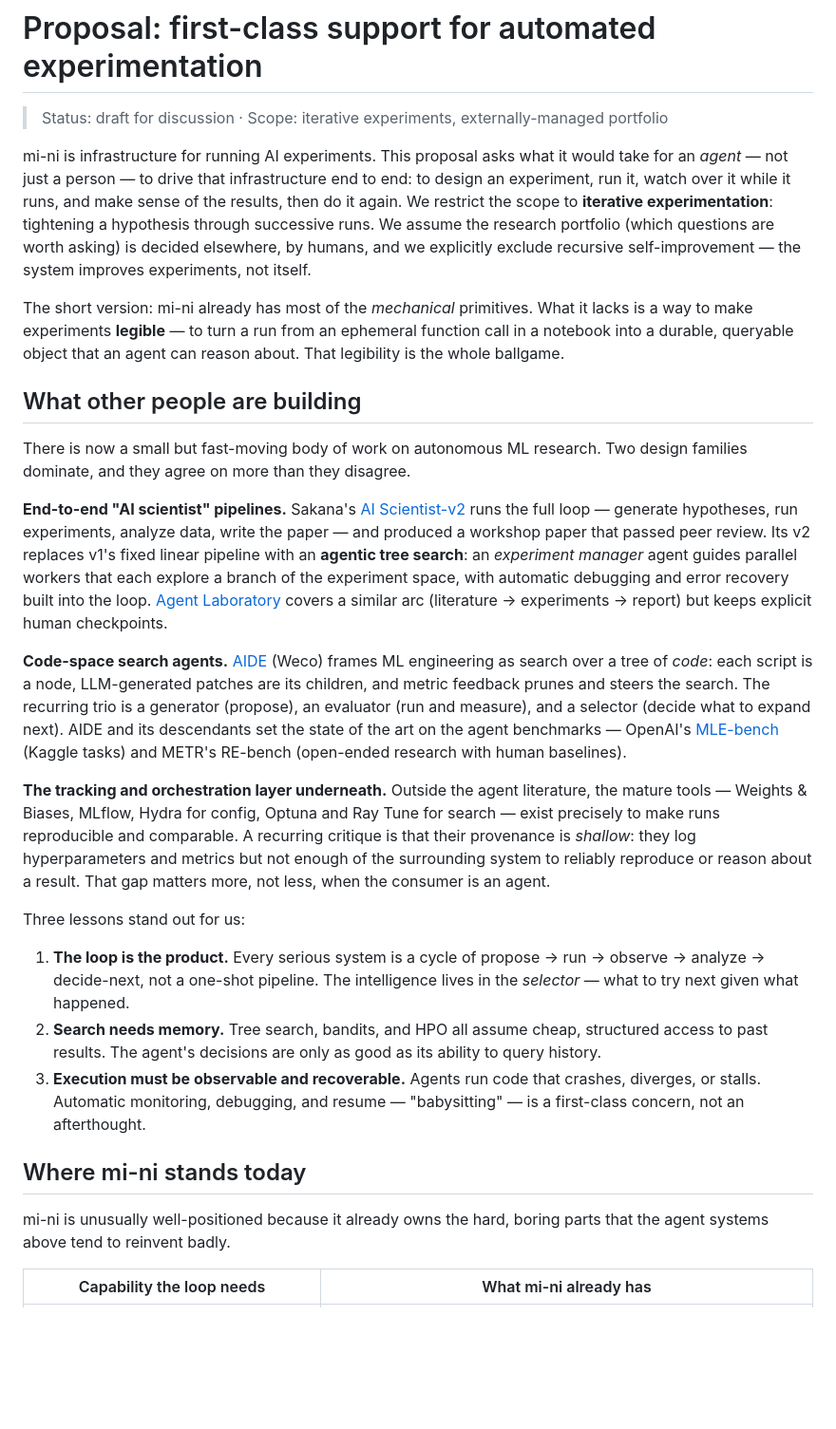
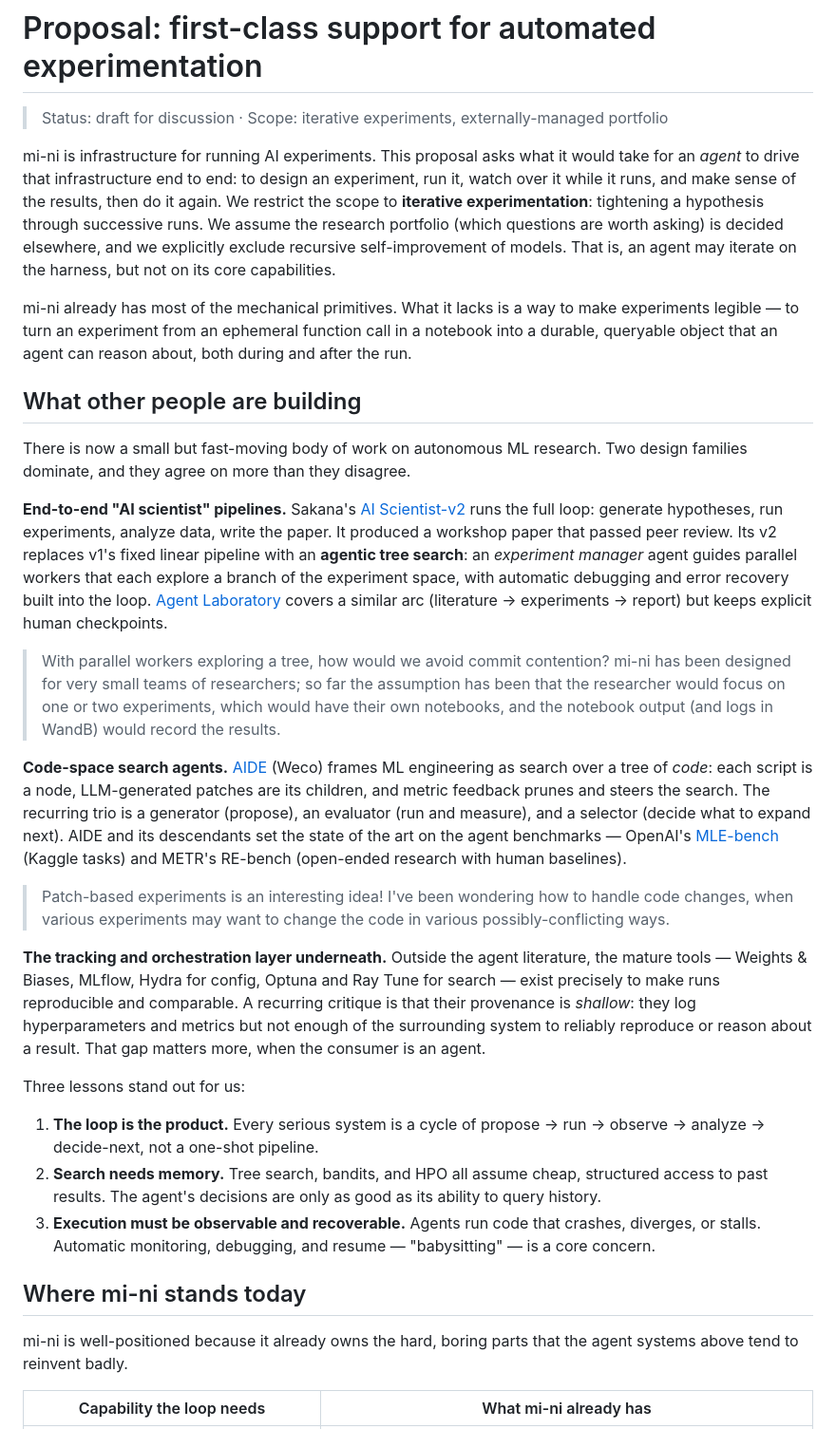
Before and after one commit to z0u/mi-ni, a Markdown page: docs/proposals/automated-research.md, the part around one of its changes. Shown at 95% size. Rendered like a GitHub page; blank space fills up the shorter version.

```diff
--- a/docs/proposals/automated-research.md
+++ b/docs/proposals/automated-research.md
@@ -3,18 +3,18 @@
 > Status: draft for discussion · Scope: iterative experiments, externally-managed portfolio
 
 mi-ni is infrastructure for running AI experiments. This proposal asks what it
-would take for an _agent_ — not just a person — to drive that infrastructure
-end to end: to design an experiment, run it, watch over it while it runs, and
-make sense of the results, then do it again. We restrict the scope to
-**iterative experimentation**: tightening a hypothesis through successive runs.
-We assume the research portfolio (which questions are worth asking) is decided
-elsewhere, by humans, and we explicitly exclude recursive self-improvement —
-the system improves experiments, not itself.
+would take for an _agent_ to drive that infrastructure end to end: to design an
+experiment, run it, watch over it while it runs, and make sense of the results,
+then do it again. We restrict the scope to **iterative experimentation**:
+tightening a hypothesis through successive runs. We assume the research
+portfolio (which questions are worth asking) is decided elsewhere, and we
+explicitly exclude recursive self-improvement of models. That is, an agent may
+iterate on the harness, but not on its core capabilities.
 
-The short version: mi-ni already has most of the _mechanical_ primitives. What
-it lacks is a way to make experiments **legible** — to turn a run from an
-ephemeral function call in a notebook into a durable, queryable object that an
-agent can reason about. That legibility is the whole ballgame.
+mi-ni already has most of the mechanical primitives. What it lacks is a way to
+make experiments legible — to turn an experiment from an ephemeral function call
+in a notebook into a durable, queryable object that an agent can reason about,
+both during and after the run.
 
 ## What other people are building
 
@@ -22,14 +22,20 @@ There is now a small but fast-moving body of work on autonomous ML research.
 Two design families dominate, and they agree on more than they disagree.
 
 **End-to-end "AI scientist" pipelines.** Sakana's
-[AI Scientist-v2][sakana] runs the full loop — generate hypotheses, run
-experiments, analyze data, write the paper — and produced a workshop paper that
+[AI Scientist-v2][sakana] runs the full loop: generate hypotheses, run
+experiments, analyze data, write the paper. It produced a workshop paper that
 passed peer review. Its v2 replaces v1's fixed linear pipeline with an
 **agentic tree search**: an _experiment manager_ agent guides parallel workers
 that each explore a branch of the experiment space, with automatic debugging
 and error recovery built into the loop. [Agent Laboratory][agentlab] covers a
 similar arc (literature → experiments → report) but keeps explicit human
 checkpoints.
+
+> With parallel workers exploring a tree, how would we avoid commit contention?
+> mi-ni has been designed for very small teams of researchers; so far the
+> assumption has been that the researcher would focus on one or two experiments,
+> which would have their own notebooks, and the notebook output (and logs in
+> WandB) would record the results.
 
 **Code-space search agents.** [AIDE][aide] (Weco) frames ML engineering as
 search over a tree of _code_: each script is a node, LLM-generated patches are
@@ -39,29 +45,31 @@ trio is a generator (propose), an evaluator (run and measure), and a selector
 on the agent benchmarks — OpenAI's [MLE-bench][mlebench] (Kaggle tasks) and
 METR's RE-bench (open-ended research with human baselines).
 
+> Patch-based experiments is an interesting idea! I've been wondering how to
+> handle code changes, when various experiments may want to change the code in
+> various possibly-conflicting ways.
+
 **The tracking and orchestration layer underneath.** Outside the agent
 literature, the mature tools — Weights & Biases, MLflow, Hydra for config,
 Optuna and Ray Tune for search — exist precisely to make runs reproducible and
-comparable. A recurring critique is that their provenance is _shallow_: they
-log hyperparameters and metrics but not enough of the surrounding system to
-reliably reproduce or reason about a result. That gap matters more, not less,
-when the consumer is an agent.
+comparable. A recurring critique is that their provenance is _shallow_: they log
+hyperparameters and metrics but not enough of the surrounding system to reliably
+reproduce or reason about a result. That gap matters more, when the consumer is
+an agent.
 
 Three lessons stand out for us:
 
 1. **The loop is the product.** Every serious system is a cycle of
    propose → run → observe → analyze → decide-next, not a one-shot pipeline.
-   The intelligence lives in the _selector_ — what to try next given what
-   happened.
 2. **Search needs memory.** Tree search, bandits, and HPO all assume cheap,
    structured access to past results. The agent's decisions are only as good as
    its ability to query history.
 3. **Execution must be observable and recoverable.** Agents run code that
    crashes, diverges, or stalls. Automatic monitoring, debugging, and resume —
-   "babysitting" — is a first-class concern, not an afterthought.
+   "babysitting" — is a core concern.
 
 ## Where mi-ni stands today
 
-mi-ni is unusually well-positioned because it already owns the hard,
-boring parts that the agent systems above tend to reinvent badly.
+mi-ni is well-positioned because it already owns the hard, boring parts that the
+agent systems above tend to reinvent badly.
 
```
Also changed, not shown: other parts of docs/proposals/automated-research.md (+84 -47 lines).
